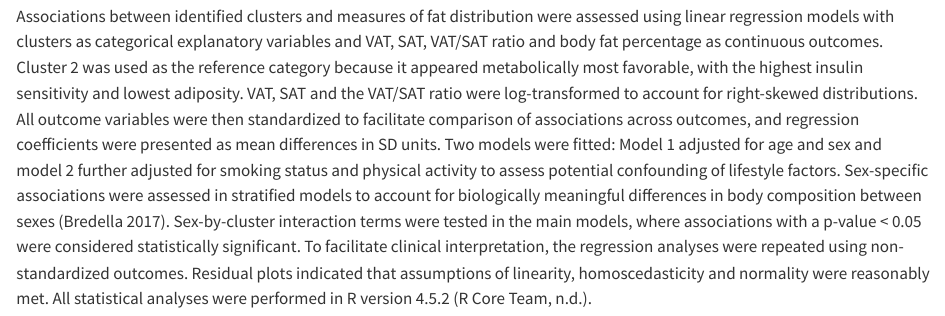
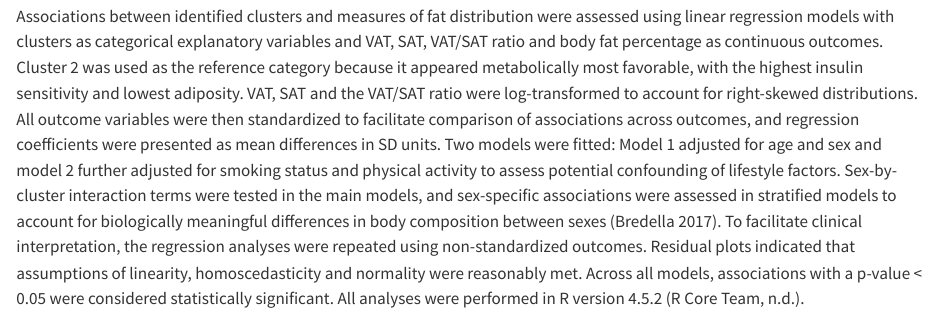
Before and after one commit to MSteentoft/ogtt-heterogeneity-study, a Quarto document (04-methods.qmd): the page in a window 1100 px wide, from 2320 px down. Rendered offline with R 4.5, knitr and Pandoc in place of Quarto, with nearby package versions.

Commit message:
edited description of p-values and sex-specific analyses

```diff
--- a/04-methods.qmd
+++ b/04-methods.qmd
@@ -38,4 +38,4 @@ K-means clustering was used to identify subgroups with distinct OGTT responses,
 
 Characteristics of the study population were stratified by cluster membership and described using means (SD) for continuous variables and frequencies (n, percentages) for categorical variables. Right-skewed variables (glucose, insulin, GLP-1 and GIP) are described as geometric means (95% CI), and glucagon suppression as arithmetic means (95% CI).
 
-Associations between identified clusters and measures of fat distribution were assessed using linear regression models with clusters as categorical explanatory variables and VAT, SAT, VAT/SAT ratio and body fat percentage as continuous outcomes. Cluster 2 was used as the reference category because it appeared metabolically most favorable, with the highest insulin sensitivity and lowest adiposity. VAT, SAT and the VAT/SAT ratio were log-transformed to account for right-skewed distributions. All outcome variables were then standardized to facilitate comparison of associations across outcomes, and regression coefficients were presented as mean differences in SD units. Two models were fitted: Model 1 adjusted for age and sex and model 2 further adjusted for smoking status and physical activity to assess potential confounding of lifestyle factors. Sex-specific associations were assessed in stratified models to account for biologically meaningful differences in body composition between sexes [@bredella2017]. Sex-by-cluster interaction terms were tested in the main models, where associations with a p-value \< 0.05 were considered statistically significant. To facilitate clinical interpretation, the regression analyses were repeated using non-standardized outcomes. Residual plots indicated that assumptions of linearity, homoscedasticity and normality were reasonably met. All statistical analyses were performed in R version 4.5.2 [@rcoreteam].
+Associations between identified clusters and measures of fat distribution were assessed using linear regression models with clusters as categorical explanatory variables and VAT, SAT, VAT/SAT ratio and body fat percentage as continuous outcomes. Cluster 2 was used as the reference category because it appeared metabolically most favorable, with the highest insulin sensitivity and lowest adiposity. VAT, SAT and the VAT/SAT ratio were log-transformed to account for right-skewed distributions. All outcome variables were then standardized to facilitate comparison of associations across outcomes, and regression coefficients were presented as mean differences in SD units. Two models were fitted: Model 1 adjusted for age and sex and model 2 further adjusted for smoking status and physical activity to assess potential confounding of lifestyle factors. Sex-by-cluster interaction terms were tested in the main models, and sex-specific associations were assessed in stratified models to account for biologically meaningful differences in body composition between sexes [@bredella2017]. To facilitate clinical interpretation, the regression analyses were repeated using non-standardized outcomes. Residual plots indicated that assumptions of linearity, homoscedasticity and normality were reasonably met. Across all models, associations with a p-value \< 0.05 were considered statistically significant. All analyses were performed in R version 4.5.2 [@rcoreteam].
```
